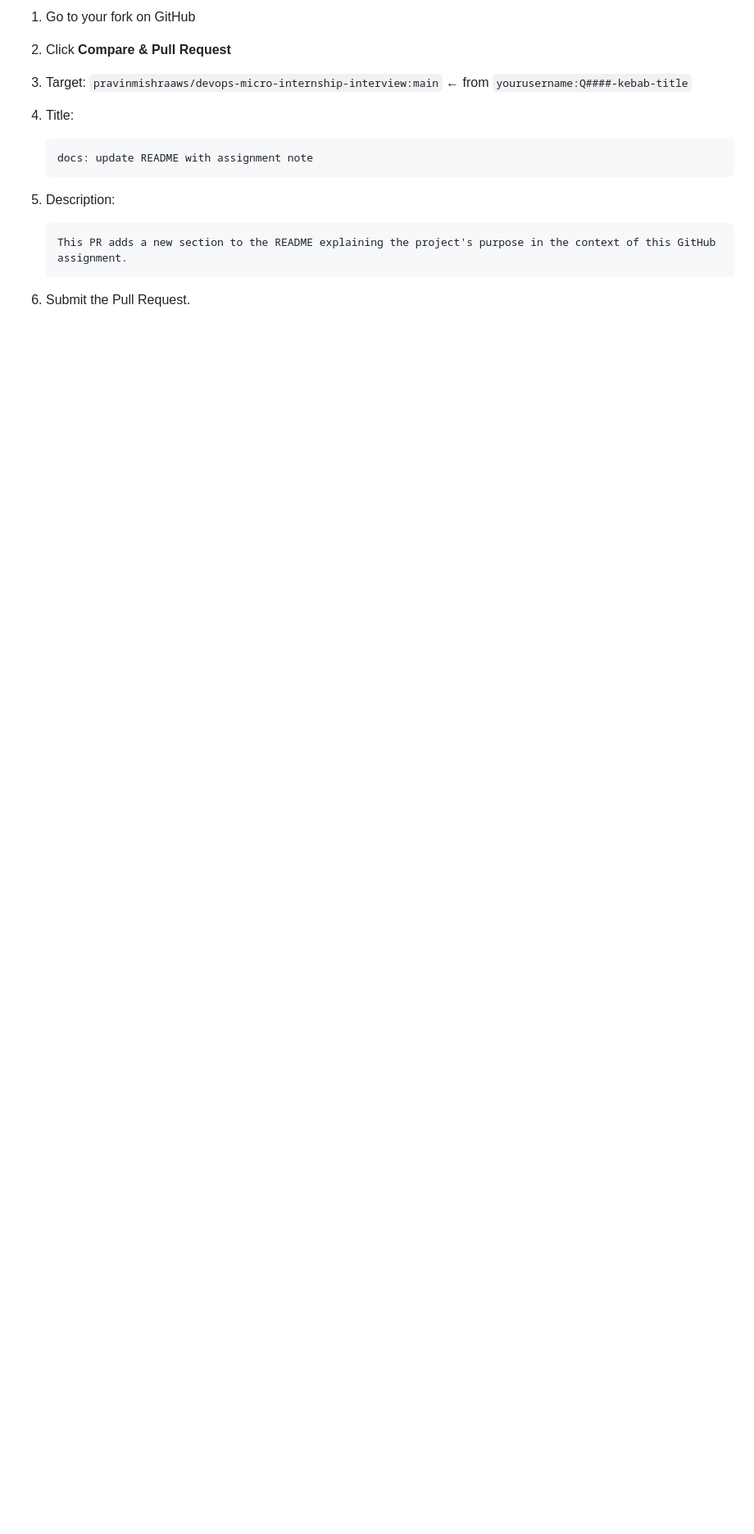
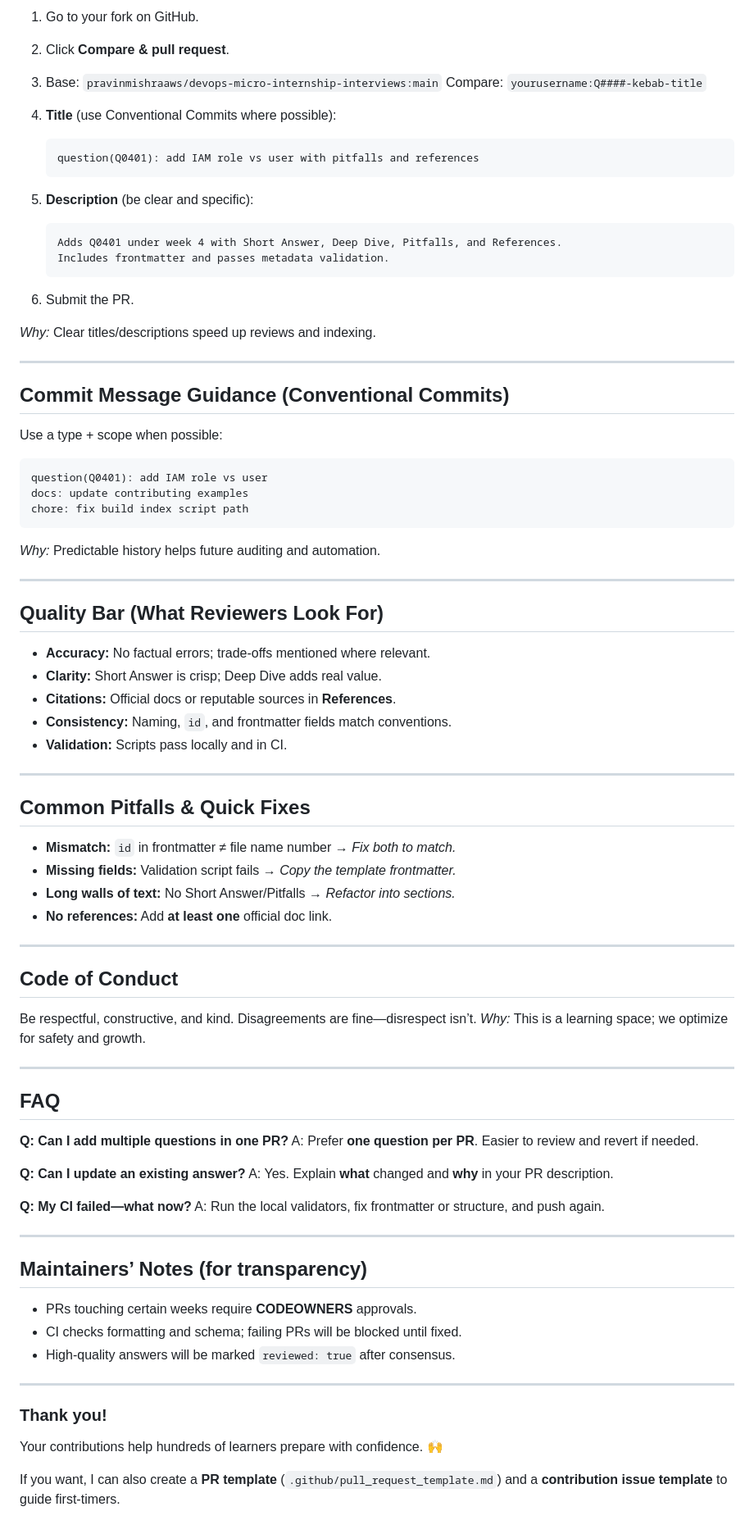
Before and after one commit to pravinmishraaws/devops-micro-internship-interviews, a Markdown page: CONTRIBUTING.md, the part around one of its changes. Shown at 82% size. Drawn GitHub-style; blank space fills up the shorter version.

````diff
--- a/CONTRIBUTING.md
+++ b/CONTRIBUTING.md
@@ -136,15 +265,94 @@ git push -u origin Q####-kebab-title
 
-1. Go to your fork on GitHub
-2. Click **Compare & Pull Request**
-3. Target: `pravinmishraaws/devops-micro-internship-interview:main` ← from `yourusername:Q####-kebab-title`
-4. Title:
+1. Go to your fork on GitHub.
+
+2. Click **Compare & pull request**.
+
+3. Base: `pravinmishraaws/devops-micro-internship-interviews:main`
+   Compare: `yourusername:Q####-kebab-title`
+
+4. **Title** (use Conventional Commits where possible):
 
    ```
-   docs: update README with assignment note
+   question(Q0401): add IAM role vs user with pitfalls and references
    ```
-5. Description:
+
+5. **Description** (be clear and specific):
 
    ```
-   This PR adds a new section to the README explaining the project's purpose in the context of this GitHub assignment.
+   Adds Q0401 under week 4 with Short Answer, Deep Dive, Pitfalls, and References.
+   Includes frontmatter and passes metadata validation.
    ```
-6. Submit the Pull Request.
+
+6. Submit the PR.
+
+*Why:* Clear titles/descriptions speed up reviews and indexing.
+
+---
+
+## Commit Message Guidance (Conventional Commits)
+
+Use a type + scope when possible:
+
+```
+question(Q0401): add IAM role vs user
+docs: update contributing examples
+chore: fix build index script path
+```
+
+*Why:* Predictable history helps future auditing and automation.
+
+---
+
+## Quality Bar (What Reviewers Look For)
+
+* **Accuracy:** No factual errors; trade-offs mentioned where relevant.
+* **Clarity:** Short Answer is crisp; Deep Dive adds real value.
+* **Citations:** Official docs or reputable sources in **References**.
+* **Consistency:** Naming, `id`, and frontmatter fields match conventions.
+* **Validation:** Scripts pass locally and in CI.
+
+---
+
+## Common Pitfalls & Quick Fixes
+
+* **Mismatch:** `id` in frontmatter ≠ file name number → *Fix both to match.*
+* **Missing fields:** Validation script fails → *Copy the template frontmatter.*
+* **Long walls of text:** No Short Answer/Pitfalls → *Refactor into sections.*
+* **No references:** Add **at least one** official doc link.
+
+---
+
+## Code of Conduct
+
+Be respectful, constructive, and kind. Disagreements are fine—disrespect isn’t.
+*Why:* This is a learning space; we optimize for safety and growth.
+
+---
+
+## FAQ
+
+**Q: Can I add multiple questions in one PR?**
+A: Prefer **one question per PR**. Easier to review and revert if needed.
+
+**Q: Can I update an existing answer?**
+A: Yes. Explain **what** changed and **why** in your PR description.
+
+**Q: My CI failed—what now?**
+A: Run the local validators, fix frontmatter or structure, and push again.
+
+---
+
+## Maintainers’ Notes (for transparency)
+
+* PRs touching certain weeks require **CODEOWNERS** approvals.
+* CI checks formatting and schema; failing PRs will be blocked until fixed.
+* High-quality answers will be marked `reviewed: true` after consensus.
+
+---
+
+### Thank you!
+
+Your contributions help hundreds of learners prepare with confidence. 🙌
+
+
+If you want, I can also create a **PR template** (`.github/pull_request_template.md`) and a **contribution issue template** to guide first-timers.
````
Also changed, not shown: other parts of CONTRIBUTING.md (+166 -37 lines).
